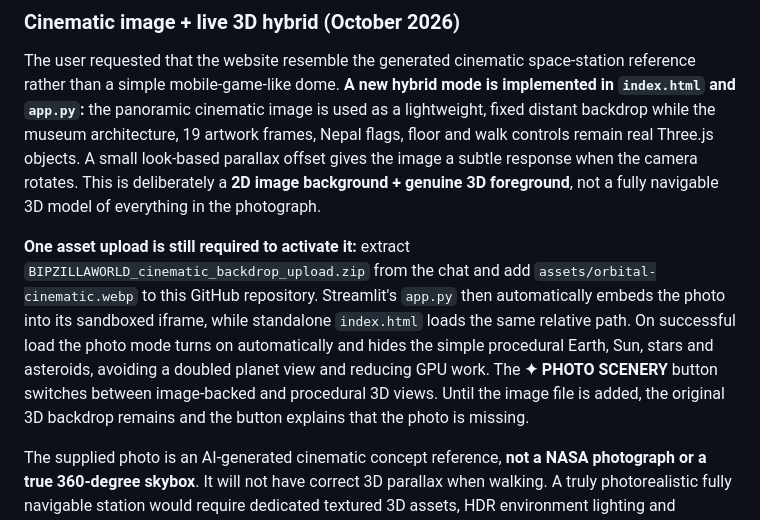
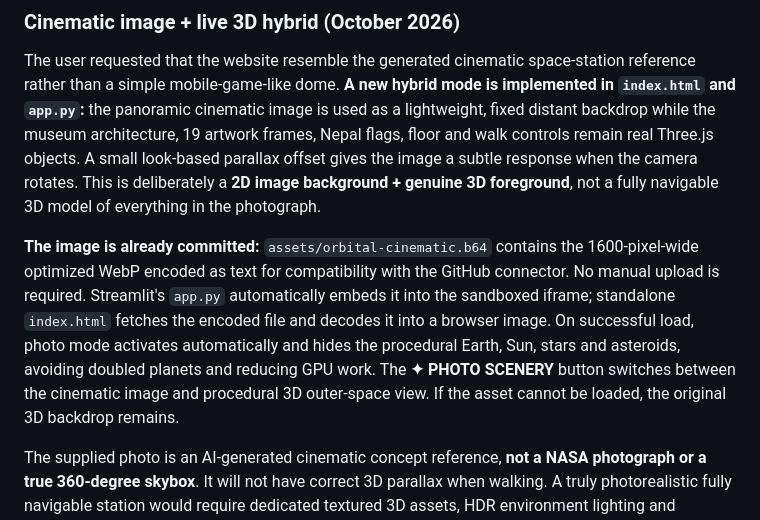
Before and after one commit to RAMEY031116/bipzillaworld, a Markdown page: README.md, the part around the change. Drawn GitHub-style.

Commit message:
Document fully committed cinematic background with no manual image upload required

```diff
--- a/README.md
+++ b/README.md
@@ -6,7 +6,7 @@
 
 The user requested that the website resemble the generated cinematic space-station reference rather than a simple mobile-game-like dome. **A new hybrid mode is implemented in `index.html` and `app.py`:** the panoramic cinematic image is used as a lightweight, fixed distant backdrop while the museum architecture, 19 artwork frames, Nepal flags, floor and walk controls remain real Three.js objects. A small look-based parallax offset gives the image a subtle response when the camera rotates. This is deliberately a **2D image background + genuine 3D foreground**, not a fully navigable 3D model of everything in the photograph.
 
-**One asset upload is still required to activate it:** extract `BIPZILLAWORLD_cinematic_backdrop_upload.zip` from the chat and add `assets/orbital-cinematic.webp` to this GitHub repository. Streamlit's `app.py` then automatically embeds the photo into its sandboxed iframe, while standalone `index.html` loads the same relative path. On successful load the photo mode turns on automatically and hides the simple procedural Earth, Sun, stars and asteroids, avoiding a doubled planet view and reducing GPU work. The **✦ PHOTO SCENERY** button switches between image-backed and procedural 3D views. Until the image file is added, the original 3D backdrop remains and the button explains that the photo is missing.
+**The image is already committed:** `assets/orbital-cinematic.b64` contains the 1600-pixel-wide optimized WebP encoded as text for compatibility with the GitHub connector. No manual upload is required. Streamlit's `app.py` automatically embeds it into the sandboxed iframe; standalone `index.html` fetches the encoded file and decodes it into a browser image. On successful load, photo mode activates automatically and hides the procedural Earth, Sun, stars and asteroids, avoiding doubled planets and reducing GPU work. The **✦ PHOTO SCENERY** button switches between the cinematic image and procedural 3D outer-space view. If the asset cannot be loaded, the original 3D backdrop remains.
 
 The supplied photo is an AI-generated cinematic concept reference, **not a NASA photograph or a true 360-degree skybox**. It will not have correct 3D parallax when walking. A truly photorealistic fully navigable station would require dedicated textured 3D assets, HDR environment lighting and visual/performance testing.
 
```
